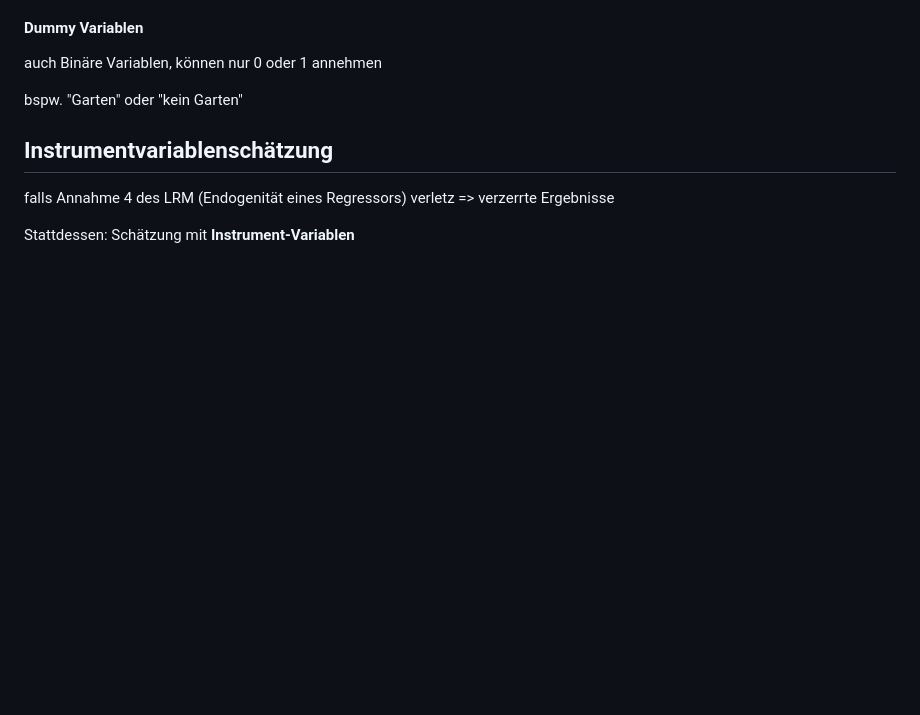
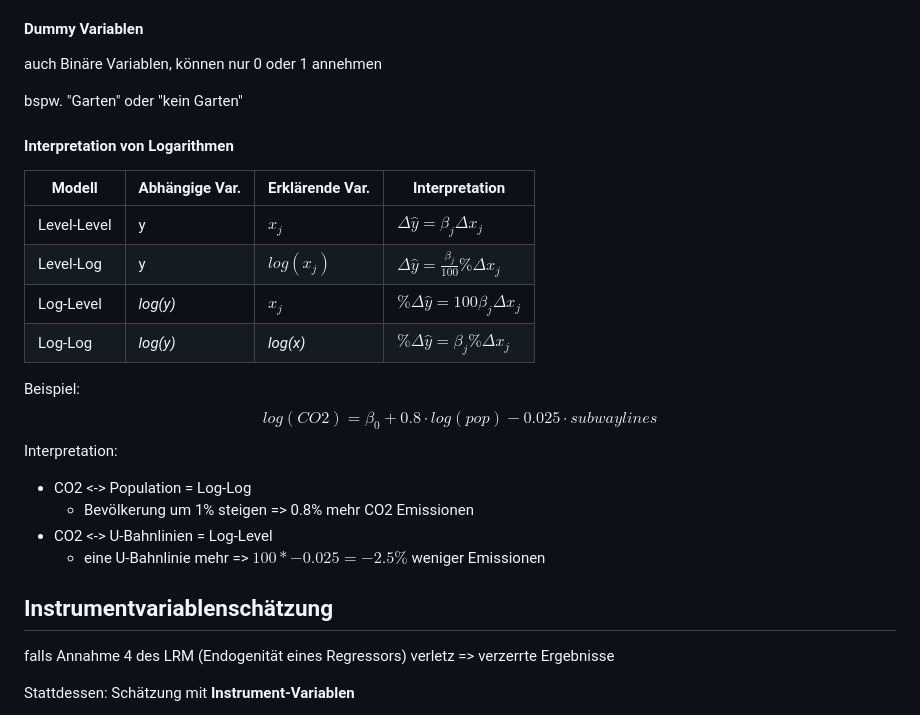
Before and after one commit to skriptum/vwl2, a Markdown page: VL_Stadt/2022-05-06-Oekonomometrie.md, the part around the change. Drawn GitHub-style; blank space fills up the shorter version.

Commit message:
Stadtökonomik :img

```diff
--- a/VL_Stadt/2022-05-06-Ökonomometrie.md
+++ b/VL_Stadt/2022-05-06-Oekonomometrie.md
@@ -51,7 +51,25 @@ auch Binäre Variablen, können nur 0 oder 1 annehmen
 
 bspw. "Garten" oder "kein Garten"
 
+#### Interpretation von Logarithmen
 
+| Modell      | Abhängige Var. | Erklärende Var. | Interpretation                                        |
+| ----------- | -------------- | --------------- | ----------------------------------------------------- |
+| Level-Level | y              | $x_j$           | $\Delta \hat{y} = \beta_j \Delta x_j$                 |
+| Level-Log   | y              | $log(x_j)$      | $\Delta \hat{y} = \frac{\beta_j}{100}  \% \Delta x_j$ |
+| Log-Level   | *log(y)*       | $x_j$           | $\% \Delta \hat{y} = 100 \beta_j  \Delta x_j$         |
+| Log-Log     | *log(y)*       | *log(x)*        | $\% \Delta \hat{y} = \beta_j \% \Delta x_j$           |
+
+Beispiel:
+$$
+log(CO2) = \beta_0 + 0.8 · log (pop) − 0.025 · subwaylines
+$$
+Interpretation:
+
+- CO2 <-> Population = Log-Log
+    - Bevölkerung um 1% steigen => 0.8% mehr CO2 Emissionen
+- CO2 <-> U-Bahnlinien = Log-Level
+    - eine U-Bahnlinie mehr => $100*-0.025 = -2.5\%$ weniger Emissionen
 
 ## Instrumentvariablenschätzung
 
```
Also changed, not shown: VL_Stadt/2022-05-31-Immobilienmarkt.md (added, +102 -0 lines), images/2022-05-30_19.16.56.jpg (added), images/2022-05-31_09.24.23.jpg (added), images/2022-05-31_09.26.21.jpg (added), images/2022-05-31_09.56.12.jpg (added), images/2022-05-31_10.10.56.jpg (added).
